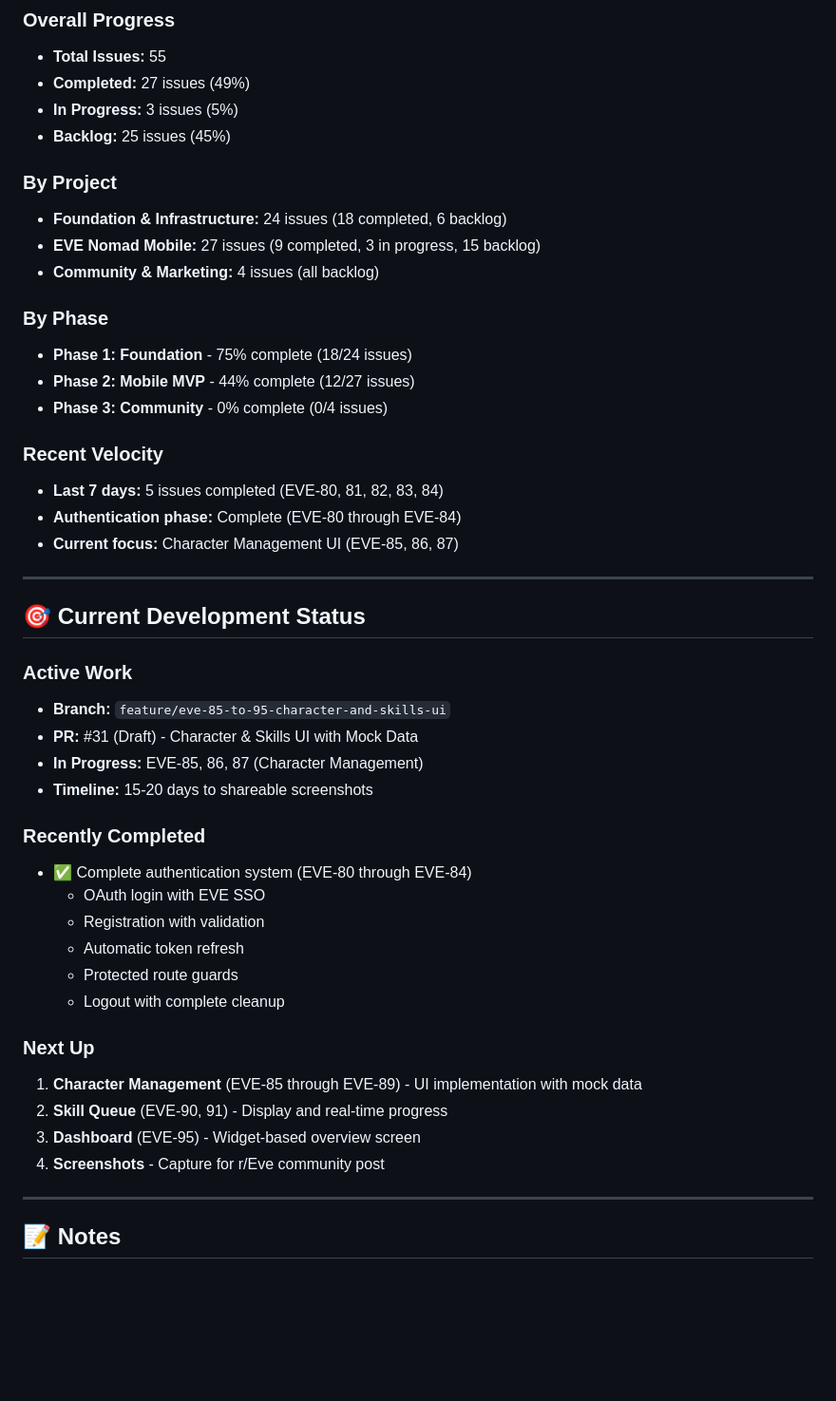
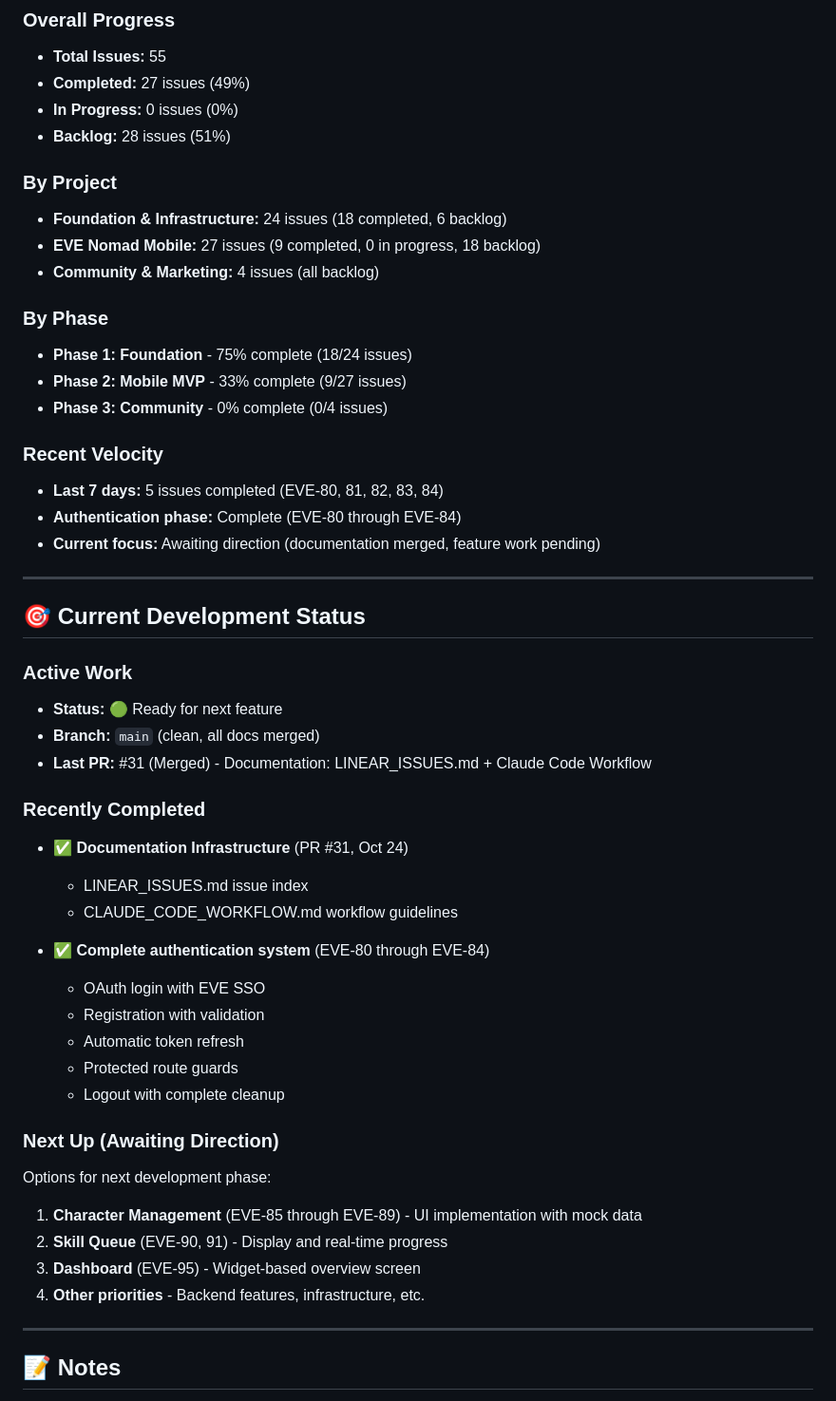
Before and after one commit to UlyasPendragon/eve-online-tool, a Markdown page: LINEAR_ISSUES.md, the part around one of its changes. Shown at 95% size. Rendered like a GitHub page; blank space fills up the shorter version.

```diff
--- a/LINEAR_ISSUES.md
+++ b/LINEAR_ISSUES.md
@@ -352,47 +334,51 @@ This document provides a quick reference index of all Linear issues for the EVE
 ### Overall Progress
 - **Total Issues:** 55
 - **Completed:** 27 issues (49%)
-- **In Progress:** 3 issues (5%)
-- **Backlog:** 25 issues (45%)
+- **In Progress:** 0 issues (0%)
+- **Backlog:** 28 issues (51%)
 
 ### By Project
 - **Foundation & Infrastructure:** 24 issues (18 completed, 6 backlog)
-- **EVE Nomad Mobile:** 27 issues (9 completed, 3 in progress, 15 backlog)
+- **EVE Nomad Mobile:** 27 issues (9 completed, 0 in progress, 18 backlog)
 - **Community & Marketing:** 4 issues (all backlog)
 
 ### By Phase
 - **Phase 1: Foundation** - 75% complete (18/24 issues)
-- **Phase 2: Mobile MVP** - 44% complete (12/27 issues)
+- **Phase 2: Mobile MVP** - 33% complete (9/27 issues)
 - **Phase 3: Community** - 0% complete (0/4 issues)
 
 ### Recent Velocity
 - **Last 7 days:** 5 issues completed (EVE-80, 81, 82, 83, 84)
 - **Authentication phase:** Complete (EVE-80 through EVE-84)
-- **Current focus:** Character Management UI (EVE-85, 86, 87)
+- **Current focus:** Awaiting direction (documentation merged, feature work pending)
 
 ---
 
 ## 🎯 Current Development Status
 
 ### Active Work
-- **Branch:** `feature/eve-85-to-95-character-and-skills-ui`
-- **PR:** #31 (Draft) - Character & Skills UI with Mock Data
-- **In Progress:** EVE-85, 86, 87 (Character Management)
-- **Timeline:** 15-20 days to shareable screenshots
+- **Status:** 🟢 Ready for next feature
+- **Branch:** `main` (clean, all docs merged)
+- **Last PR:** #31 (Merged) - Documentation: LINEAR_ISSUES.md + Claude Code Workflow
 
 ### Recently Completed
-- ✅ Complete authentication system (EVE-80 through EVE-84)
+- ✅ **Documentation Infrastructure** (PR #31, Oct 24)
+  - LINEAR_ISSUES.md issue index
+  - CLAUDE_CODE_WORKFLOW.md workflow guidelines
+
+- ✅ **Complete authentication system** (EVE-80 through EVE-84)
   - OAuth login with EVE SSO
   - Registration with validation
   - Automatic token refresh
   - Protected route guards
   - Logout with complete cleanup
 
-### Next Up
+### Next Up (Awaiting Direction)
+Options for next development phase:
 1. **Character Management** (EVE-85 through EVE-89) - UI implementation with mock data
 2. **Skill Queue** (EVE-90, 91) - Display and real-time progress
 3. **Dashboard** (EVE-95) - Widget-based overview screen
-4. **Screenshots** - Capture for r/Eve community post
+4. **Other priorities** - Backend features, infrastructure, etc.
 
 ---
 
```
Also changed, not shown: other parts of LINEAR_ISSUES.md (+17 -35 lines).
